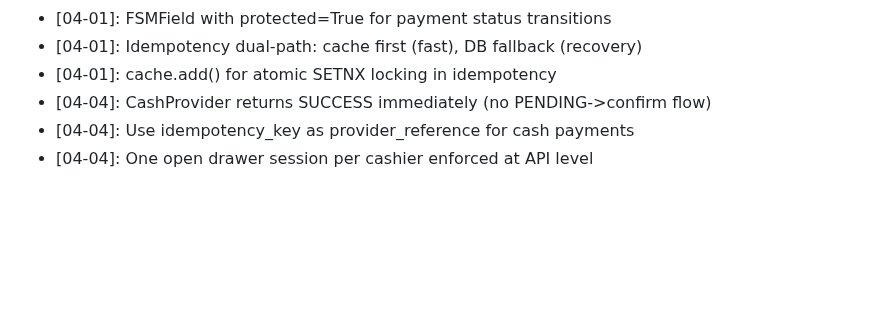
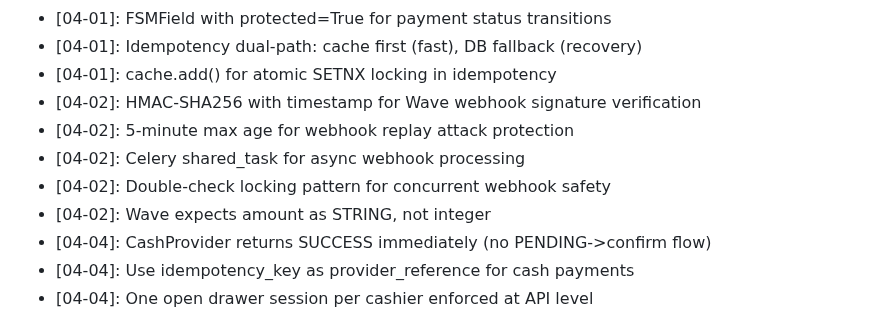
Before and after one commit to aycoul/resto360, a Markdown page: .planning/STATE.md, the part around the change. GitHub-like rendering; blank space fills up the shorter version.

Commit message:
docs(04-02): complete Wave Money provider plan
Tasks completed: 3/3
- Wave provider implementation
- Webhook verification and async processing
- Wave provider and webhook tests (33 tests)

SUMMARY: .planning/phases/04-payments/04-02-SUMMARY.md

```diff
--- a/.planning/STATE.md
+++ b/.planning/STATE.md
@@ -98,6 +98,11 @@ Recent decisions affecting current work:
 - [04-01]: FSMField with protected=True for payment status transitions
 - [04-01]: Idempotency dual-path: cache first (fast), DB fallback (recovery)
 - [04-01]: cache.add() for atomic SETNX locking in idempotency
+- [04-02]: HMAC-SHA256 with timestamp for Wave webhook signature verification
+- [04-02]: 5-minute max age for webhook replay attack protection
+- [04-02]: Celery shared_task for async webhook processing
+- [04-02]: Double-check locking pattern for concurrent webhook safety
+- [04-02]: Wave expects amount as STRING, not integer
 - [04-04]: CashProvider returns SUCCESS immediately (no PENDING->confirm flow)
 - [04-04]: Use idempotency_key as provider_reference for cash payments
 - [04-04]: One open drawer session per cashier enforced at API level
```
Also changed, not shown: 1 other file.
